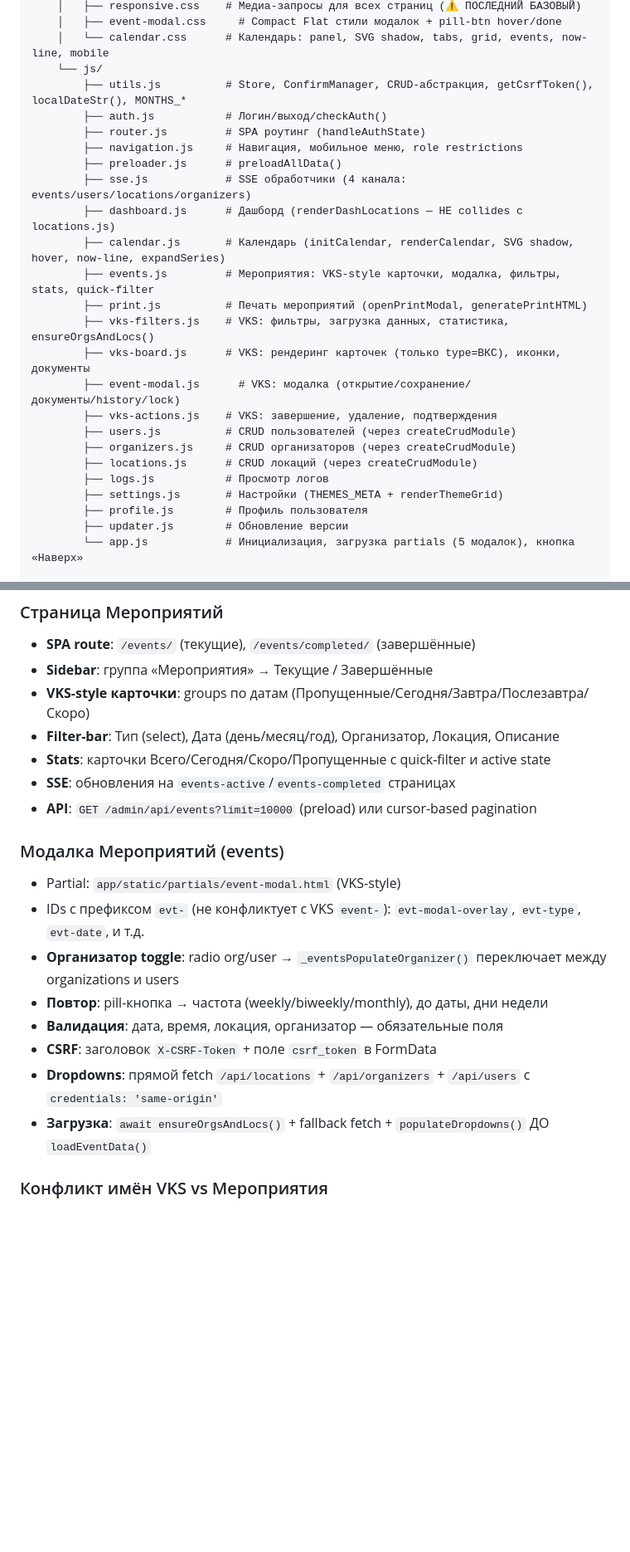
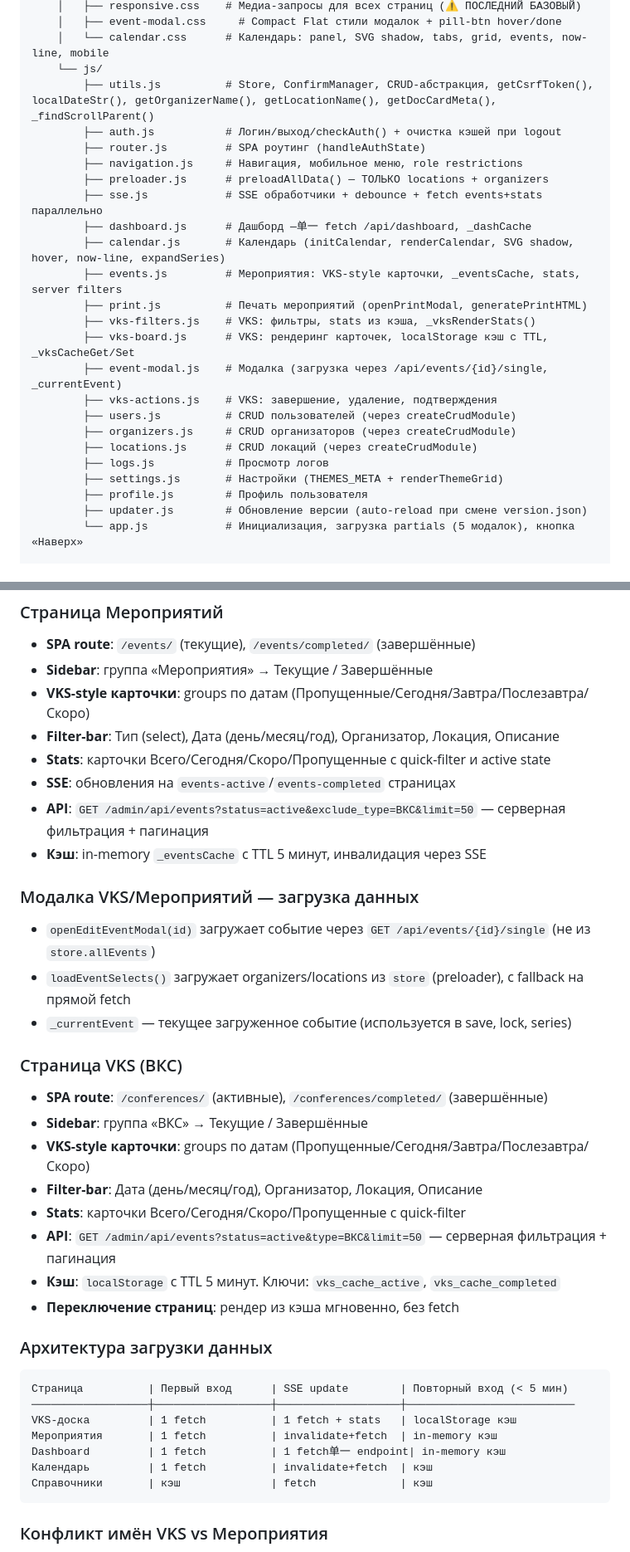
Before and after one commit to Degalcev/web_adm_secretar, a Markdown page: CLAUDE.md, 2 parts joined by grey strips. Shown at 83% size. Drawn GitHub-style; blank space fills up the shorter version.

Commit message:
docs: обновить CLAUDE.md — серверная пагинация, кэширование, SSE, dashboard

````diff
--- a/CLAUDE.md
+++ b/CLAUDE.md
@@ -66,19 +66,19 @@ app/
     │   ├── event-modal.css     # Compact Flat стили модалок + pill-btn hover/done
     │   └── calendar.css      # Календарь: panel, SVG shadow, tabs, grid, events, now-line, mobile
     └── js/
-        ├── utils.js          # Store, ConfirmManager, CRUD-абстракция, getCsrfToken(), localDateStr(), MONTHS_*
-        ├── auth.js           # Логин/выход/checkAuth()
+        ├── utils.js          # Store, ConfirmManager, CRUD-абстракция, getCsrfToken(), localDateStr(), getOrganizerName(), getLocationName(), getDocCardMeta(), _findScrollParent()
+        ├── auth.js           # Логин/выход/checkAuth() + очистка кэшей при logout
         ├── router.js         # SPA роутинг (handleAuthState)
         ├── navigation.js     # Навигация, мобильное меню, role restrictions
-        ├── preloader.js      # preloadAllData()
-        ├── sse.js            # SSE обработчики (4 канала: events/users/locations/organizers)
-        ├── dashboard.js      # Дашборд (renderDashLocations — НЕ collides с locations.js)
+        ├── preloader.js      # preloadAllData() — ТОЛЬКО locations + organizers
+        ├── sse.js            # SSE обработчики + debounce + fetch events+stats параллельно
+        ├── dashboard.js      # Дашборд —单一 fetch /api/dashboard, _dashCache
         ├── calendar.js       # Календарь (initCalendar, renderCalendar, SVG shadow, hover, now-line, expandSeries)
-        ├── events.js         # Мероприятия: VKS-style карточки, модалка, фильтры, stats, quick-filter
+        ├── events.js         # Мероприятия: VKS-style карточки, _eventsCache, stats, server filters
         ├── print.js          # Печать мероприятий (openPrintModal, generatePrintHTML)
-        ├── vks-filters.js    # VKS: фильтры, загрузка данных, статистика, ensureOrgsAndLocs()
-        ├── vks-board.js      # VKS: рендеринг карточек (только type=ВКС), иконки, документы
-        ├── event-modal.js      # VKS: модалка (открытие/сохранение/документы/history/lock)
+        ├── vks-filters.js    # VKS: фильтры, stats из кэша, _vksRenderStats()
+        ├── vks-board.js      # VKS: рендеринг карточек, localStorage кэш с TTL, _vksCacheGet/Set
+        ├── event-modal.js    # Модалка (загрузка через /api/events/{id}/single, _currentEvent)
         ├── vks-actions.js    # VKS: завершение, удаление, подтверждения
         ├── users.js          # CRUD пользователей (через createCrudModule)
         ├── organizers.js     # CRUD организаторов (через createCrudModule)
@@ -86,7 +86,7 @@ app/
         ├── logs.js           # Просмотр логов
         ├── settings.js       # Настройки (THEMES_META + renderThemeGrid)
         ├── profile.js        # Профиль пользователя
-        ├── updater.js        # Обновление версии
+        ├── updater.js        # Обновление версии (auto-reload при смене version.json)
         └── app.js            # Инициализация, загрузка partials (5 модалок), кнопка «Наверх»
 
 database/
@@ -177,17 +177,34 @@ deploy/
 - **Filter-bar**: Тип (select), Дата (день/месяц/год), Организатор, Локация, Описание
 - **Stats**: карточки Всего/Сегодня/Скоро/Пропущенные с quick-filter и active state
 - **SSE**: обновления на `events-active`/`events-completed` страницах
-- **API**: `GET /admin/api/events?limit=10000` (preload) или cursor-based pagination
+- **API**: `GET /admin/api/events?status=active&exclude_type=ВКС&limit=50` — серверная фильтрация + пагинация
+- **Кэш**: in-memory `_eventsCache` с TTL 5 минут, инвалидация через SSE
 
-### Модалка Мероприятий (events)
-- Partial: `app/static/partials/event-modal.html` (VKS-style)
-- IDs с префиксом `evt-` (не конфликтует с VKS `event-`): `evt-modal-overlay`, `evt-type`, `evt-date`, и т.д.
-- **Организатор toggle**: radio org/user → `_eventsPopulateOrganizer()` переключает между organizations и users
-- **Повтор**: pill-кнопка → частота (weekly/biweekly/monthly), до даты, дни недели
-- **Валидация**: дата, время, локация, организатор — обязательные поля
-- **CSRF**: заголовок `X-CSRF-Token` + поле `csrf_token` в FormData
-- **Dropdowns**: прямой fetch `/api/locations` + `/api/organizers` + `/api/users` с `credentials: 'same-origin'`
-- **Загрузка**: `await ensureOrgsAndLocs()` + fallback fetch + `populateDropdowns()` ДО `loadEventData()`
+### Модалка VKS/Мероприятий — загрузка данных
+- `openEditEventModal(id)` загружает событие через `GET /api/events/{id}/single` (не из `store.allEvents`)
+- `loadEventSelects()` загружает organizers/locations из `store` (preloader), с fallback на прямой fetch
+- `_currentEvent` — текущее загруженное событие (используется в save, lock, series)
+
+### Страница VKS (ВКС)
+- **SPA route**: `/conferences/` (активные), `/conferences/completed/` (завершённые)
+- **Sidebar**: группа «ВКС» → Текущие / Завершённые
+- **VKS-style карточки**: groups по датам (Пропущенные/Сегодня/Завтра/Послезавтра/Скоро)
+- **Filter-bar**: Дата (день/месяц/год), Организатор, Локация, Описание
+- **Stats**: карточки Всего/Сегодня/Скоро/Пропущенные с quick-filter
+- **API**: `GET /admin/api/events?status=active&type=ВКС&limit=50` — серверная фильтрация + пагинация
+- **Кэш**: `localStorage` с TTL 5 минут. Ключи: `vks_cache_active`, `vks_cache_completed`
+- **Переключение страниц**: рендер из кэша мгновенно, без fetch
+
+### Архитектура загрузки данных
+```
+Страница          | Первый вход      | SSE update        | Повторный вход (< 5 мин)
+──────────────────┼──────────────────┼───────────────────┼──────────────────────────
+VKS-доска         | 1 fetch          | 1 fetch + stats   | localStorage кэш
+Мероприятия       | 1 fetch          | invalidate+fetch  | in-memory кэш
+Dashboard         | 1 fetch          | 1 fetch单一 endpoint| in-memory кэш
+Календарь         | 1 fetch          | invalidate+fetch  | кэш
+Справочники       | кэш              | fetch             | кэш
+```
 
 ### Конфликт имён VKS vs Мероприятия
 - VKS модалка: `openAddEventModal`, `openEditEventModal`, `closeEventModal`, `saveEvent`
````
Also changed, not shown: other parts of CLAUDE.md (+39 -14 lines).
